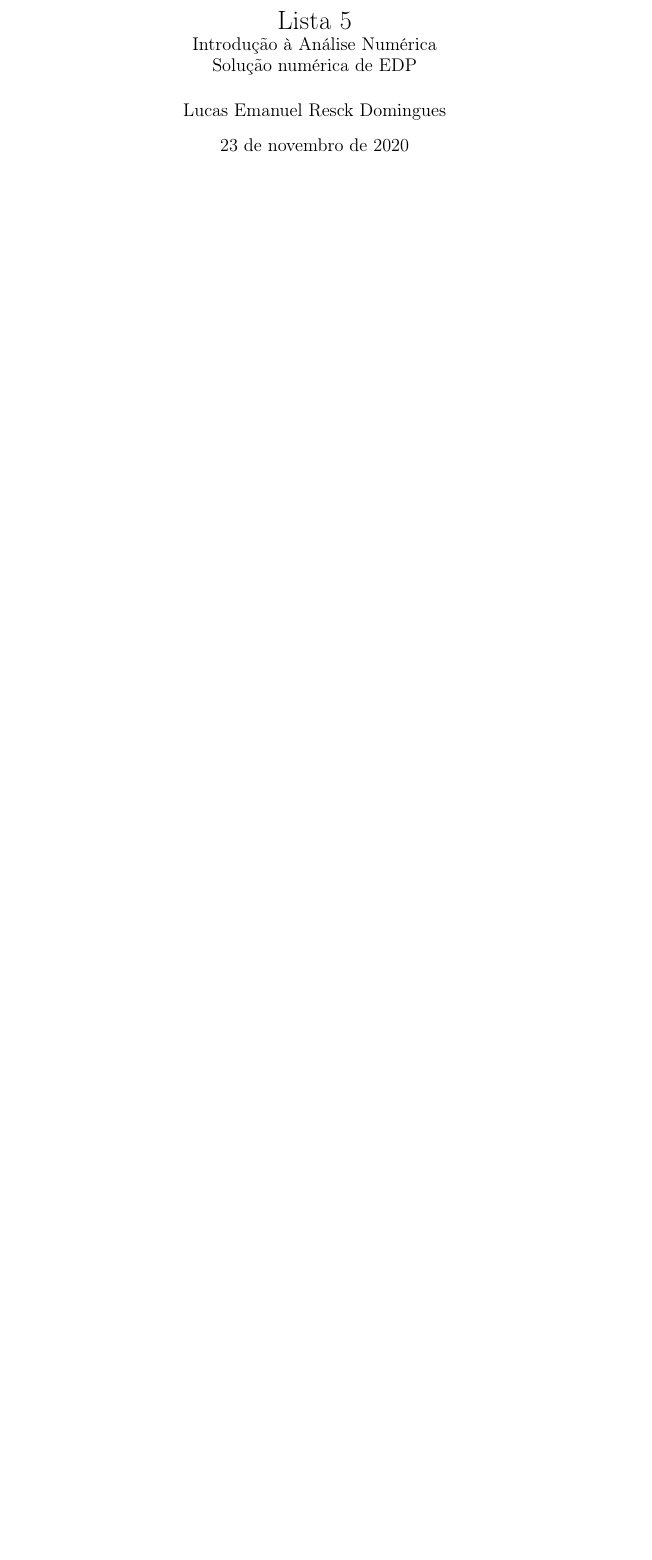
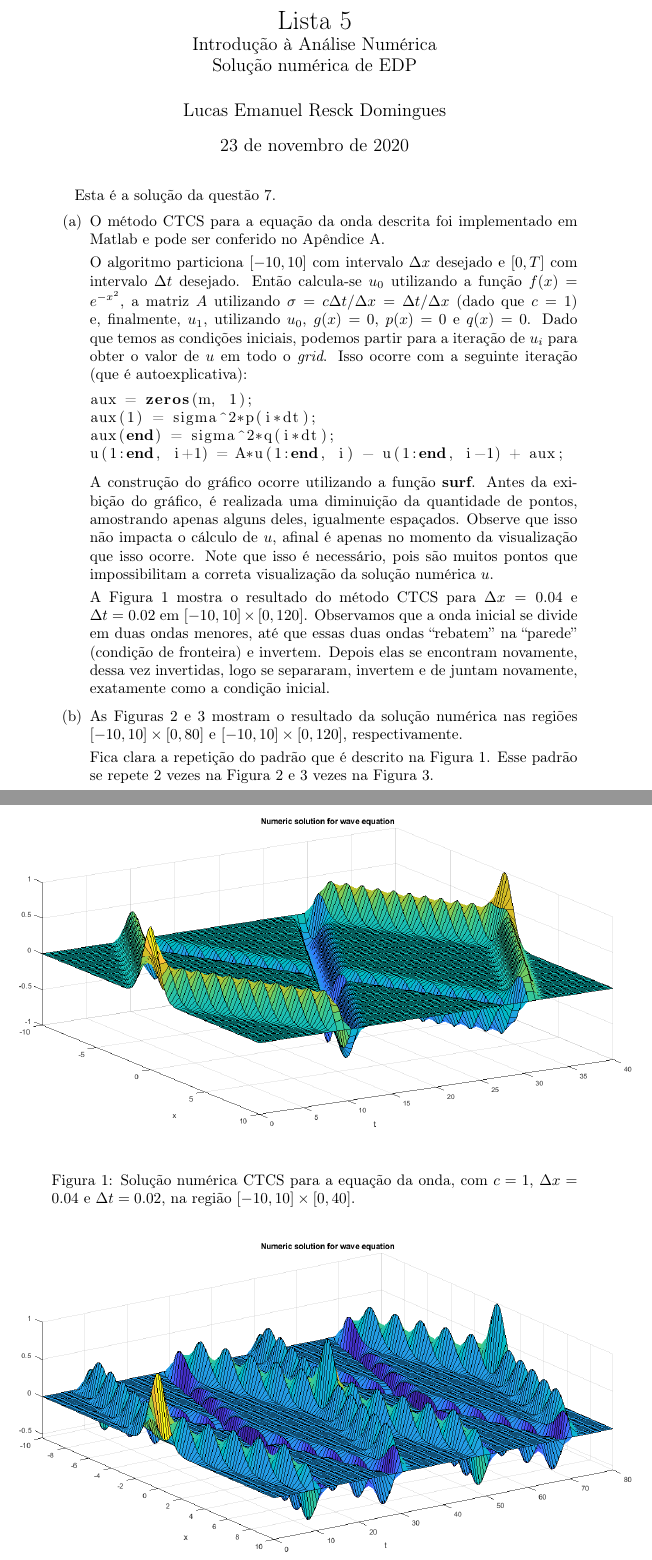
Before and after one commit to lucasresck/introduction-to-numerical-analysis, a LaTeX document (list_5/report/main.tex): part of the page before the commit and two parts of pages 1 and 2 of 4 after it, the two joined at a grey line, cut so that both start at the same text, the shorter picture padded with empty space. Compiled offline with pdfLaTeX.

Commit message:
Finish until letter b of exercise 7

```diff
--- a/list_5/report/main.tex
+++ b/list_5/report/main.tex
@@ -31,3 +31,64 @@ Solução numérica de EDP}
 
     \maketitle
 
+    Esta é a solução da questão 7.
+
+    \begin{itemize}
+        \item[(a)] O método CTCS para a equação da onda
+            descrita foi implementado em Matlab e pode
+            ser conferido no Apêndice \ref{appendix:ctcs}.
+
+            O algoritmo particiona $[-10, 10]$ com intervalo
+            $\Delta x$ desejado e $[0, T]$ com intervalo
+            $\Delta t$ desejado. Então calcula-se $u_0$ utilizando a função
+            $f(x) = e^{-x^2}$, a matriz $A$ utilizando
+            $\sigma = c \Delta t / \Delta x = \Delta t / \Delta x$
+            (dado que $c = 1$) e,
+            finalmente, $u_1$, utilizando $u_0$, $g(x) = 0$, $p(x) = 0$
+            e $q(x) = 0$. Dado que temos as condições iniciais,
+            podemos partir para a iteração de $u_i$ para obter
+            o valor de $u$ em todo o \textit{grid}. Isso ocorre com
+            a seguinte iteração (que é autoexplicativa):
+
+            \begin{lstlisting}[language=Matlab]
+aux = zeros(m, 1);
+aux(1) = sigma^2*p(i*dt);
+aux(end) = sigma^2*q(i*dt);
+u(1:end, i+1) = A*u(1:end, i) - u(1:end, i-1) + aux;
+            \end{lstlisting}
+
+            A construção do gráfico ocorre utilizando a função
+            \lstinline[language=Matlab]{surf}. Antes da exibição do gráfico,
+            é realizada uma diminuição da quantidade de pontos, amostrando
+            apenas alguns deles, igualmente espaçados. Observe que isso
+            não impacta o cálculo de $u$, afinal é apenas no momento da
+            visualização que isso ocorre. Note que isso é necessário,
+            pois são muitos pontos que impossibilitam a correta visualização
+            da solução numérica $u$.
+
+            A Figura \ref{fig:wave_1} mostra o resultado do método CTCS
+            para $\Delta x = 0.04$ e $\Delta t = 0.02$ em
+            $[-10, 10] \times [0, 120]$. Observamos que a onda inicial se divide
+            em duas ondas menores, até que essas duas ondas ``rebatem'' na ``parede''
+            (condição de fronteira) e invertem. Depois elas se encontram novamente,
+            dessa vez invertidas, logo
+            se separaram, invertem e de juntam novamente, exatamente como a condição
+            inicial.
+
+            \begin{figure}[!h]
+                \centerline{
+                    \includegraphics[width=1.4\textwidth]{images/wave_1.png}
+                }
+                \caption{Solução numérica CTCS para a equação da onda, com $c = 1$,
+                $\Delta x = 0.04$ e $\Delta t = 0.02$, na região $[-10, 10] \times [0, 40]$.}
+                \label{fig:wave_1}
+            \end{figure}
+
+        \item[(b)] As Figuras \ref{fig:wave_2} e \ref{fig:wave_3} mostram
+            o resultado da solução numérica nas regiões
+            $[-10, 10] \times [0, 80]$ e $[-10, 10] \times [0, 120]$,
+            respectivamente.
+
+            Fica clara a repetição do padrão que é descrito na Figura
+            \ref{fig:wave_1}. Esse padrão se repete 2 vezes na Figura \ref{fig:wave_2}
+            e 3 vezes na Figura \ref{fig:wave_3}.
@@ -33,0 +100 @@ Solução numérica de EDP}
+                \caption{Solução numérica CTCS para a equação da onda, com $c = 1$,
@@ -33,0 +109 @@ Solução numérica de EDP}
+                \caption{Solução numérica CTCS para a equação da onda, com $c = 1$,
```
Also changed, not shown: list_5/report/images/wave_1.png (added), list_5/report/images/wave_2.png (added), list_5/report/images/wave_3.png (added), list_5/report/main.tex (21 more changed lines).
